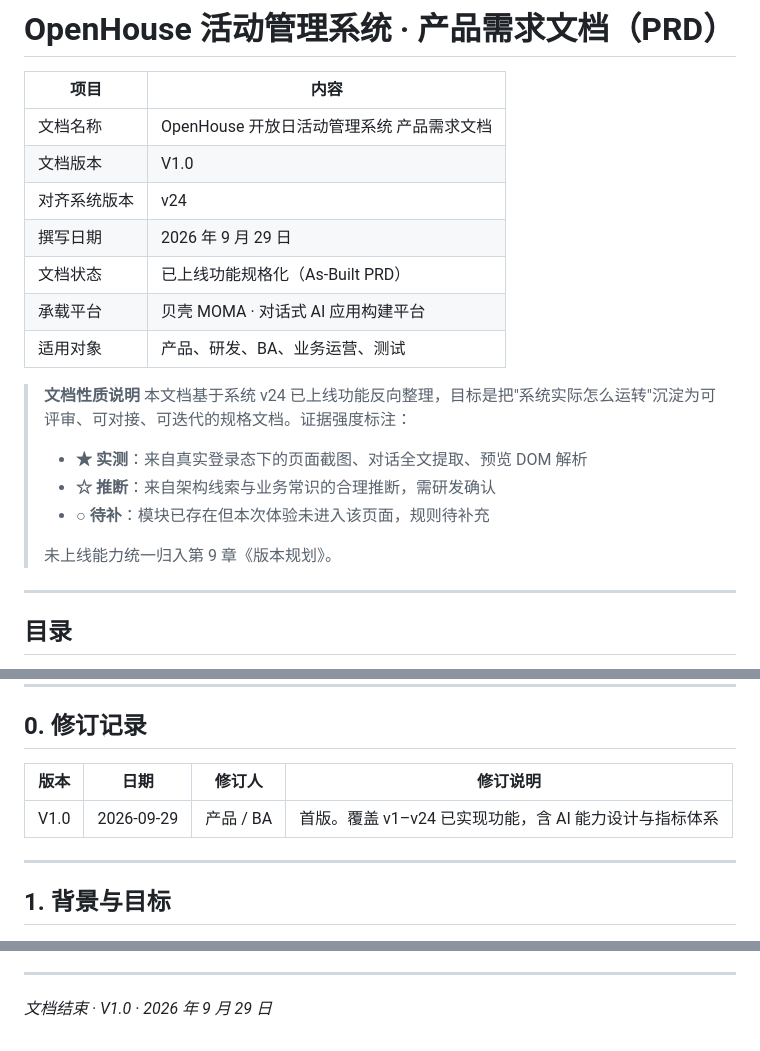
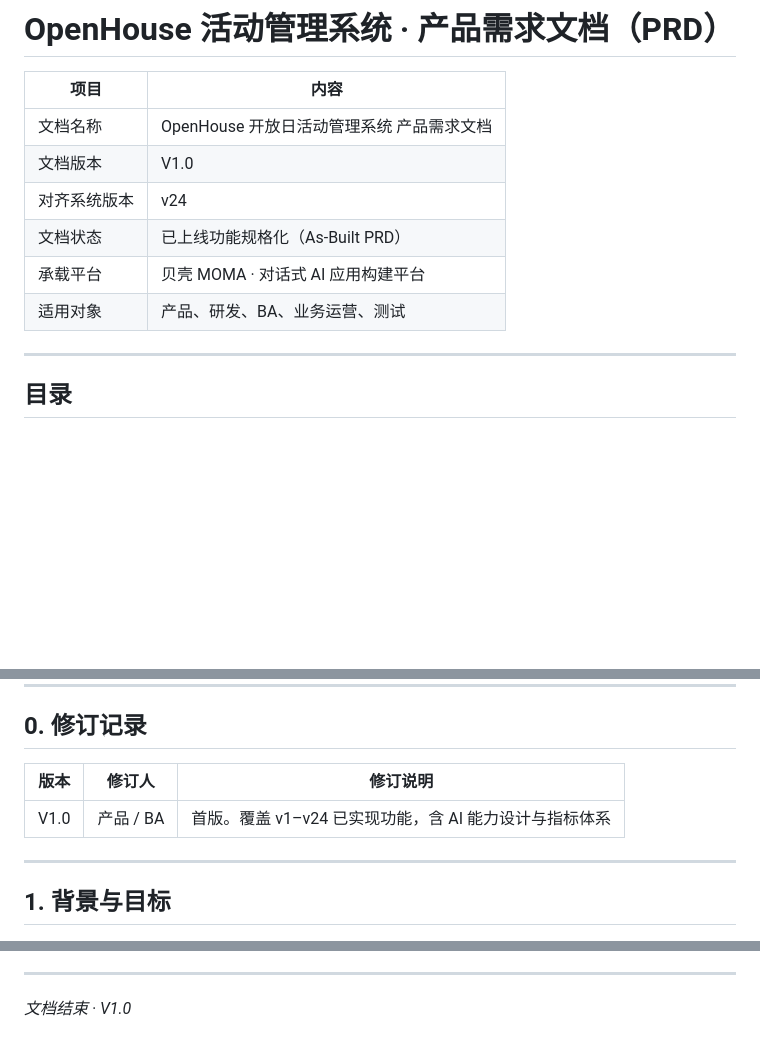
Before and after one commit to JiXiao-Lucas/my-repository, a Markdown page: docs/open-house-order-prd.md, 3 parts joined by grey strips. Drawn GitHub-style; blank space fills up the shorter version.

```diff
--- a/docs/open-house-order-prd.md
+++ b/docs/open-house-order-prd.md
@@ -5,18 +5,9 @@
 | 文档名称 | OpenHouse 开放日活动管理系统 产品需求文档 |
 | 文档版本 | V1.0 |
 | 对齐系统版本 | v24 |
-| 撰写日期 | 2026 年 9 月 29 日 |
 | 文档状态 | 已上线功能规格化（As-Built PRD） |
 | 承载平台 | 贝壳 MOMA · 对话式 AI 应用构建平台 |
 | 适用对象 | 产品、研发、BA、业务运营、测试 |
-
-> **文档性质说明**
-> 本文档基于系统 v24 已上线功能反向整理，目标是把"系统实际怎么运转"沉淀为可评审、可对接、可迭代的规格文档。证据强度标注：
-> - **★ 实测**：来自真实登录态下的页面截图、对话全文提取、预览 DOM 解析
-> - **☆ 推断**：来自架构线索与业务常识的合理推断，需研发确认
-> - **○ 待补**：模块已存在但本次体验未进入该页面，规则待补充
->
-> 未上线能力统一归入第 9 章《版本规划》。
 
 ---
 
@@ -39,9 +30,9 @@
 
 ## 0. 修订记录
 
-| 版本 | 日期 | 修订人 | 修订说明 |
-|---|---|---|---|
-| V1.0 | 2026-09-29 | 产品 / BA | 首版。覆盖 v1–v24 已实现功能，含 AI 能力设计与指标体系 |
+| 版本 | 修订人 | 修订说明 |
+|---|---|---|
+| V1.0 | 产品 / BA | 首版。覆盖 v1–v24 已实现功能，含 AI 能力设计与指标体系 |
 
 ---
 
@@ -794,4 +785,4 @@ v1 Agent 规划原文即列为后续迭代："更复杂的报名表单自定义"
 
 ---
 
-*文档结束 · V1.0 · 2026 年 9 月 29 日*
+*文档结束 · V1.0*
```
Also changed, not shown: docs/selected-homes-video-prd.md (+4 -13 lines).
